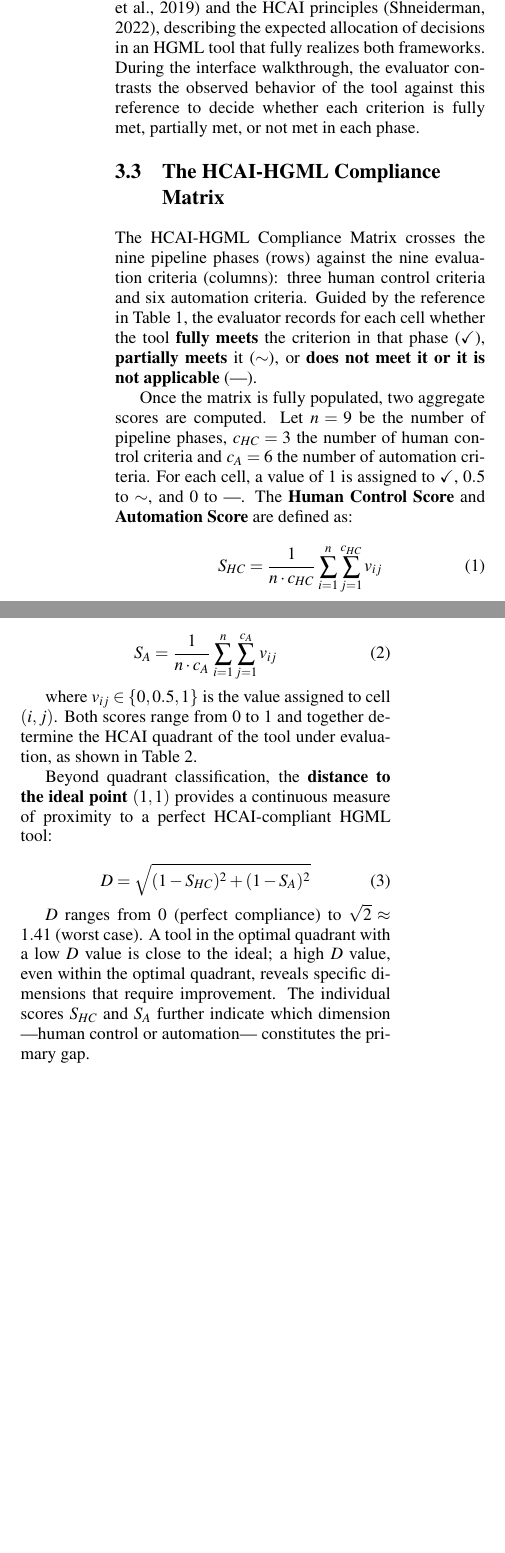
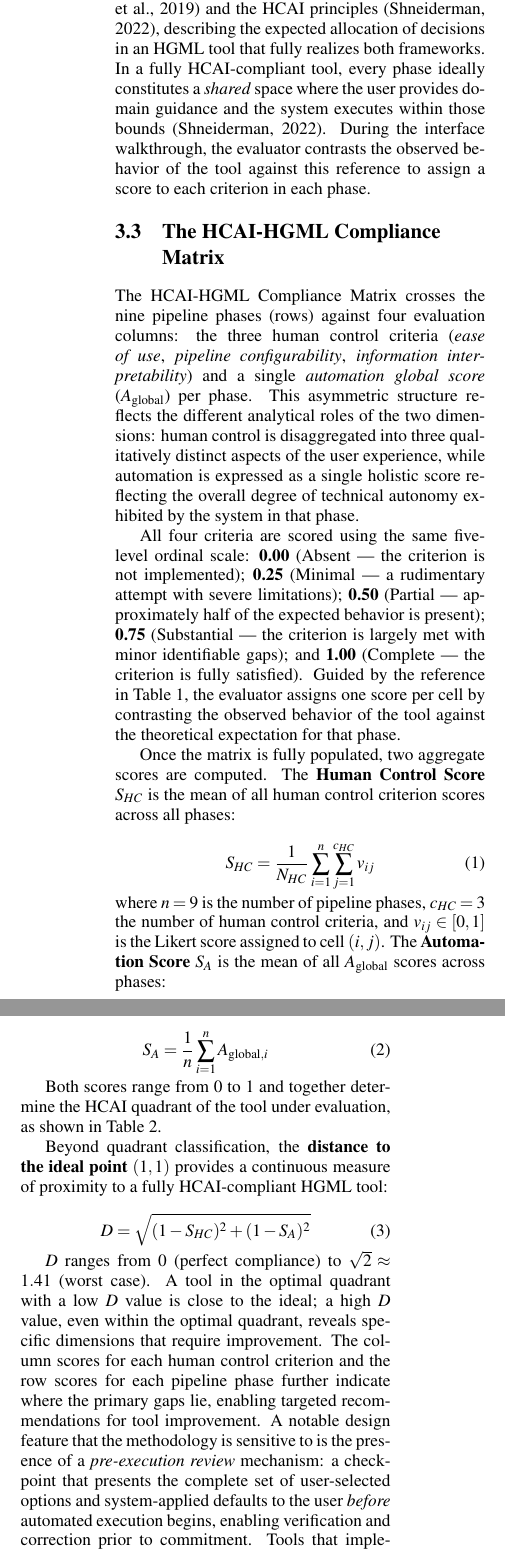
Before and after one commit to diegotxegp/paper-insuml-hcai-evaluation, a LaTeX document (main.tex): two parts of the columns of page 4 of 9, joined at a grey line, cut so that both start at the same text, the shorter picture padded with empty space. Compiled offline with pdfLaTeX.

Commit message:
Avances.

```diff
--- a/main.tex
+++ b/main.tex
@@ -177,9 +163,12 @@ Table~\ref{tab:balance} presents the theoretical responsibility distribution
 derived from the \gls{hgml} pipeline model \cite{gil2019towards} and the
 \gls{hcai} principles \cite{shneiderman2022human}, describing the expected
 allocation of decisions in an \gls{hgml} tool that fully realizes both
-frameworks. During the interface walkthrough, the evaluator contrasts the
-observed behavior of the tool against this reference to decide whether each
-criterion is fully met, partially met, or not met in each phase.
+frameworks. In a fully \gls{hcai}-compliant tool, every phase ideally
+constitutes a \textit{shared} space where the user provides domain guidance
+and the system executes within those bounds \cite{shneiderman2022human}.
+During the interface walkthrough, the evaluator contrasts the observed
+behavior of the tool against this reference to assign a score to each
+criterion in each phase.
 
 \begin{table*}[h]
 \caption{Theoretical responsibility distribution framework for \gls{hgml}
@@ -227,32 +210,45 @@ reports performance impact \\
 \label{subsec:matrix}
 
 The \gls{hcai}-\gls{hgml} Compliance Matrix crosses the nine pipeline phases
-(rows) against the nine evaluation criteria (columns): three human control
-criteria and six automation criteria. Guided by the reference in
-Table~\ref{tab:balance}, the evaluator records for each cell whether the tool
-\textbf{fully meets} the criterion in that phase (\checkmark),
-\textbf{partially meets} it ($\sim$), or \textbf{does not meet it or it is
-not applicable} (---).
+(rows) against four evaluation columns: the three human control criteria
+(\textit{ease of use}, \textit{pipeline configurability}, \textit{information
+interpretability}) and a single \textit{automation global score}
+($A_{\text{global}}$) per phase. This asymmetric structure reflects the
+different analytical roles of the two dimensions: human control is
+disaggregated into three qualitatively distinct aspects of the user experience,
+while automation is expressed as a single holistic score reflecting the overall
+degree of technical autonomy exhibited by the system in that phase.
 
-Once the matrix is fully populated, two aggregate scores are computed. Let
-$n = 9$ be the number of pipeline phases, $c_{HC} = 3$ the number of human
-control criteria and $c_{A} = 6$ the number of automation criteria. For each
-cell, a value of $1$ is assigned to \checkmark, $0.5$ to $\sim$, and $0$ to
----. The \textbf{Human Control Score} and \textbf{Automation Score} are
-defined as:
+All four criteria are scored using the same five-level ordinal scale:
+\textbf{0.00}~(Absent --- the criterion is not implemented);
+\textbf{0.25}~(Minimal --- a rudimentary attempt with severe limitations);
+\textbf{0.50}~(Partial --- approximately half of the expected behavior is
+present); \textbf{0.75}~(Substantial --- the criterion is largely met with
+minor identifiable gaps); and \textbf{1.00}~(Complete --- the criterion is
+fully satisfied). Guided by the reference in Table~\ref{tab:balance}, the
+evaluator assigns one score per cell by contrasting the observed behavior of
+the tool against the theoretical expectation for that phase.
+
+Once the matrix is fully populated, two aggregate scores are computed. The
+\textbf{Human Control Score} $S_{HC}$ is the mean of all human control
+criterion scores across all phases:
 
 \begin{equation}
-    S_{HC} = \frac{1}{n \cdot c_{HC}} \sum_{i=1}^{n} \sum_{j=1}^{c_{HC}} v_{ij}
+    S_{HC} = \frac{1}{N_{HC}} \sum_{i=1}^{n} \sum_{j=1}^{c_{HC}} v_{ij}
     \label{eq:shc}
 \end{equation}
 
+\noindent where $n = 9$ is the number of pipeline phases, $c_{HC} = 3$ the
+number of human control criteria, and $v_{ij} \in [0, 1]$ is the Likert score
+assigned to cell $(i, j)$. The \textbf{Automation Score} $S_{A}$ is the mean
+of all $A_{\text{global}}$ scores across phases:
+
 \begin{equation}
-    S_{A} = \frac{1}{n \cdot c_{A}} \sum_{i=1}^{n} \sum_{j=1}^{c_{A}} v_{ij}
+    S_{A} = \frac{1}{n} \sum_{i=1}^{n} A_{\text{global},i}
     \label{eq:sa}
 \end{equation}
 
-where $v_{ij} \in \{0, 0.5, 1\}$ is the value assigned to cell $(i,j)$.
-Both scores range from 0 to~1 and together determine the \gls{hcai} quadrant
+Both scores range from 0 to 1 and together determine the \gls{hcai} quadrant
 of the tool under evaluation, as shown in Table~\ref{tab:quadrants}.
 
 \begin{table*}[ht]
@@ -272,7 +268,7 @@ Deficient (lower left)                   & $\leq 0.5$ & $\leq 0.5$ & Neither ade
 \end{table*}
 
 Beyond quadrant classification, the \textbf{distance to the ideal point}
-$(1, 1)$ provides a continuous measure of proximity to a perfect
+$(1, 1)$ provides a continuous measure of proximity to a fully
 \gls{hcai}-compliant \gls{hgml} tool:
 
 \begin{equation}
@@ -283,6 +279,11 @@ $(1, 1)$ provides a continuous measure of proximity to a perfect
 $D$ ranges from $0$ (perfect compliance) to $\sqrt{2} \approx 1.41$ (worst
 case). A tool in the optimal quadrant with a low $D$ value is close to the
 ideal; a high $D$ value, even within the optimal quadrant, reveals specific
-dimensions that require improvement. The individual scores $S_{HC}$ and
-$S_{A}$ further indicate which dimension ---human control or automation---
-constitutes the primary gap.
+dimensions that require improvement. The column scores for each human control
+criterion and the row scores for each pipeline phase further indicate where
+the primary gaps lie, enabling targeted recommendations for tool improvement.
+A notable design feature that the methodology is sensitive to is the presence
+of a \textit{pre-execution review} mechanism: a checkpoint that presents the
+complete set of user-selected options and system-applied defaults to the user
+\textit{before} automated execution begins, enabling verification and
+correction prior to commitment. Tools that implement this pattern score higher
```
Also changed, not shown: main.tex (79 more changed lines).
